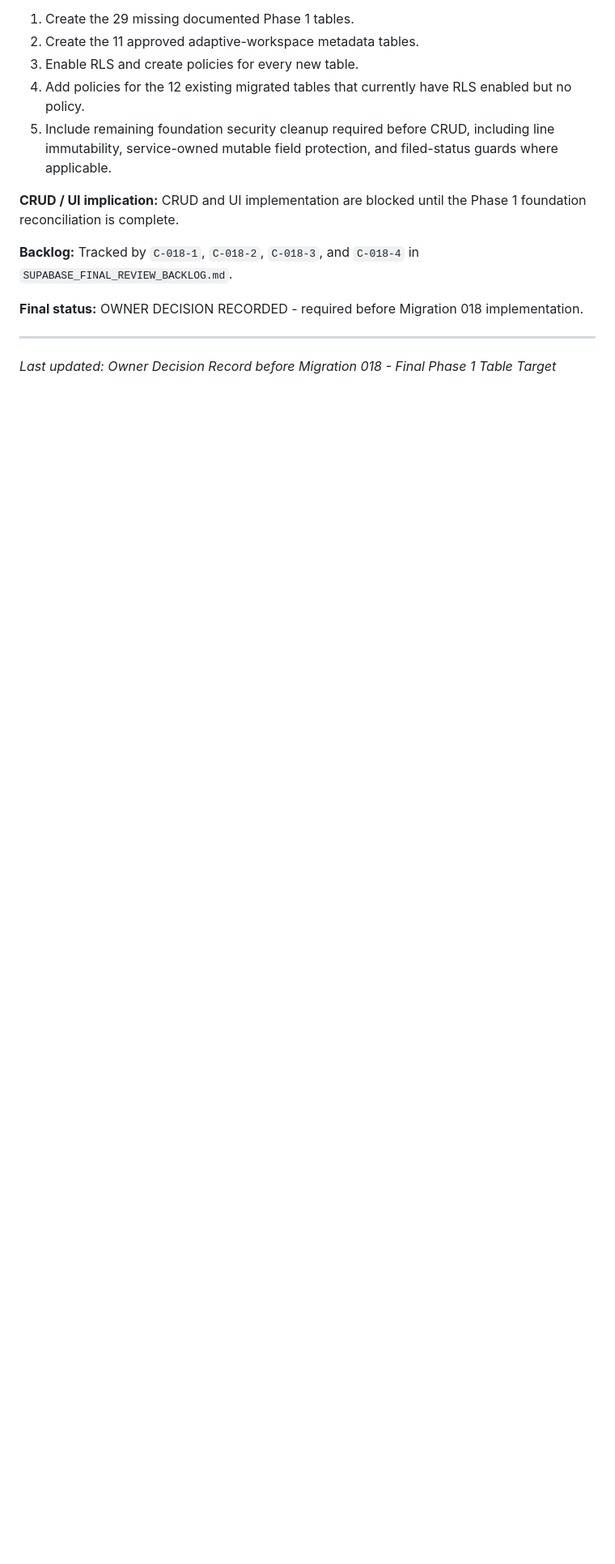
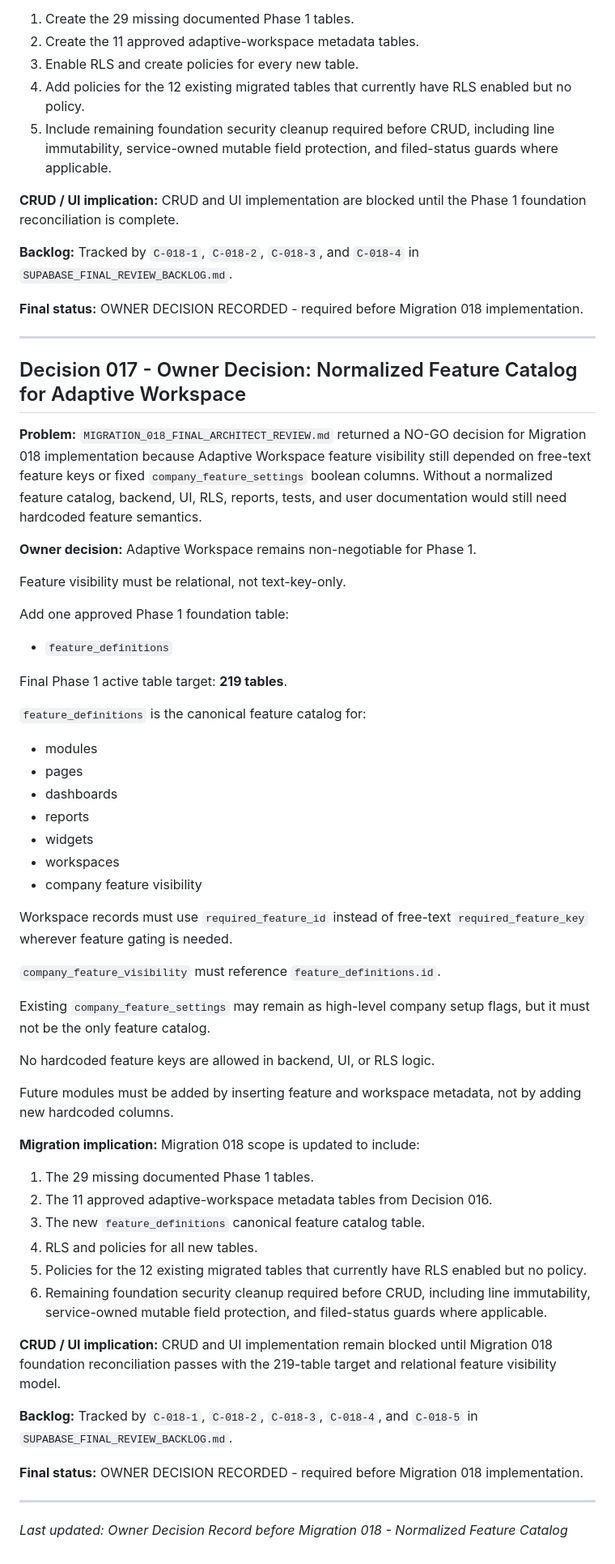
Before and after one commit to jaqgacp/PXLERP, a Markdown page: supabase/SUPABASE_DECISIONS.md, the part around one of its changes. Shown at 81% size. Drawn GitHub-style; blank space fills up the shorter version.

Commit message:
deploy: fe4d633afc61a6d1fb5ae06fcccfe6d3d3e67e14

```diff
--- a/supabase/SUPABASE_DECISIONS.md
+++ b/supabase/SUPABASE_DECISIONS.md
@@ -519,4 +523,67 @@ Tracked by `C-018-1`, `C-018-2`, `C-018-3`, and `C-018-4` in
 
 ---
 
-*Last updated: Owner Decision Record before Migration 018 - Final Phase 1 Table Target*
+## Decision 017 - Owner Decision: Normalized Feature Catalog for Adaptive Workspace
+
+**Problem:**
+`MIGRATION_018_FINAL_ARCHITECT_REVIEW.md` returned a NO-GO decision for Migration 018
+implementation because Adaptive Workspace feature visibility still depended on
+free-text feature keys or fixed `company_feature_settings` boolean columns. Without a
+normalized feature catalog, backend, UI, RLS, reports, tests, and user documentation
+would still need hardcoded feature semantics.
+
+**Owner decision:**
+Adaptive Workspace remains non-negotiable for Phase 1.
+
+Feature visibility must be relational, not text-key-only.
+
+Add one approved Phase 1 foundation table:
+- `feature_definitions`
+
+Final Phase 1 active table target: **219 tables**.
+
+`feature_definitions` is the canonical feature catalog for:
+- modules
+- pages
+- dashboards
+- reports
+- widgets
+- workspaces
+- company feature visibility
+
+Workspace records must use `required_feature_id` instead of free-text
+`required_feature_key` wherever feature gating is needed.
+
+`company_feature_visibility` must reference `feature_definitions.id`.
+
+Existing `company_feature_settings` may remain as high-level company setup flags, but
+it must not be the only feature catalog.
+
+No hardcoded feature keys are allowed in backend, UI, or RLS logic.
+
+Future modules must be added by inserting feature and workspace metadata, not by adding
+new hardcoded columns.
+
+**Migration implication:**
+Migration 018 scope is updated to include:
+1. The 29 missing documented Phase 1 tables.
+2. The 11 approved adaptive-workspace metadata tables from Decision 016.
+3. The new `feature_definitions` canonical feature catalog table.
+4. RLS and policies for all new tables.
+5. Policies for the 12 existing migrated tables that currently have RLS enabled but no policy.
+6. Remaining foundation security cleanup required before CRUD, including line immutability,
+   service-owned mutable field protection, and filed-status guards where applicable.
+
+**CRUD / UI implication:**
+CRUD and UI implementation remain blocked until Migration 018 foundation reconciliation
+passes with the 219-table target and relational feature visibility model.
+
+**Backlog:**
+Tracked by `C-018-1`, `C-018-2`, `C-018-3`, `C-018-4`, and `C-018-5` in
+`SUPABASE_FINAL_REVIEW_BACKLOG.md`.
+
+**Final status:** OWNER DECISION RECORDED - required before Migration 018 implementation.
+
+---
+
+*Last updated: Owner Decision Record before Migration 018 - Normalized Feature Catalog*
```
Also changed, not shown: other parts of supabase/SUPABASE_DECISIONS.md (+4 -0 lines), SUPABASE_FINAL_REVIEW_BACKLOG.md (+6 -5 lines).
